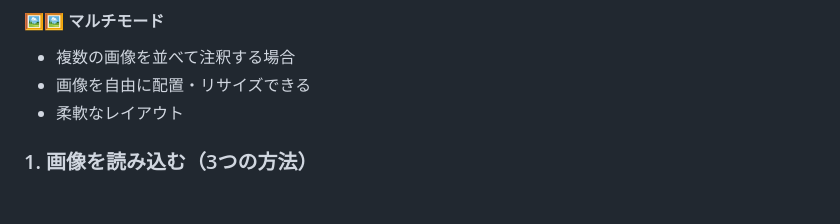
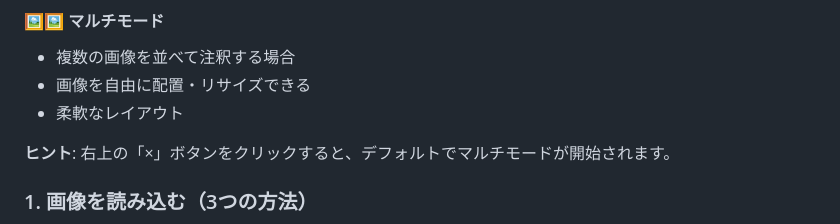
Before and after one commit to realizechair/Screenshot, a Markdown page: README.md, the part around the change. GitHub-like rendering; blank space fills up the shorter version.

Commit message:
Update README with close button hint

```diff
--- a/README.md
+++ b/README.md
@@ -74,6 +74,8 @@ npm start
 - 複数の画像を並べて注釈する場合
 - 画像を自由に配置・リサイズできる
 - 柔軟なレイアウト
+
+**ヒント**: 右上の「×」ボタンをクリックすると、デフォルトでマルチモードが開始されます。
 
 ### 1. 画像を読み込む（3つの方法）
 
```
